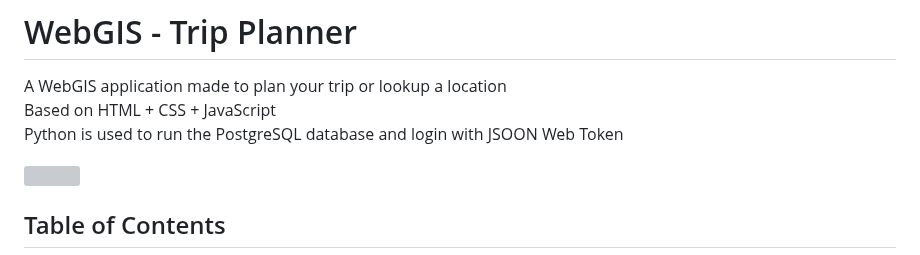
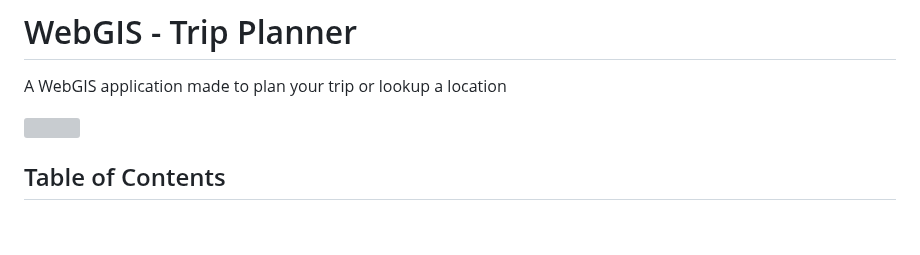
Before and after one commit to FjoGeo/WebGIS-2021-, a Markdown page: README.md, the part around the change. GitHub-like rendering; blank space fills up the shorter version; grey boxes are pictures that could not be loaded.

```diff
--- a/README.md
+++ b/README.md
@@ -1,8 +1,7 @@
 # WebGIS - Trip Planner
 
 A WebGIS application made to plan your trip or lookup a location <br>
-Based on HTML + CSS + JavaScript <br>
-Python is used to run the PostgreSQL database and login with JSOON Web Token
+
 
 <img src="https://github.com/FjoGeo/WebGIS/blob/master/images/img/1.PNG" width="800" height="600">
 
```
